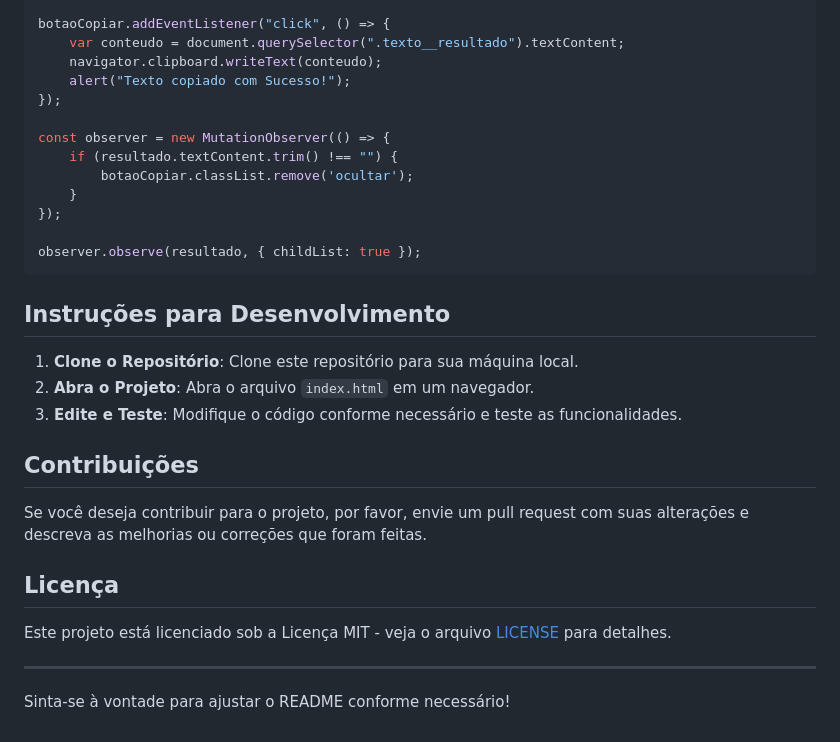
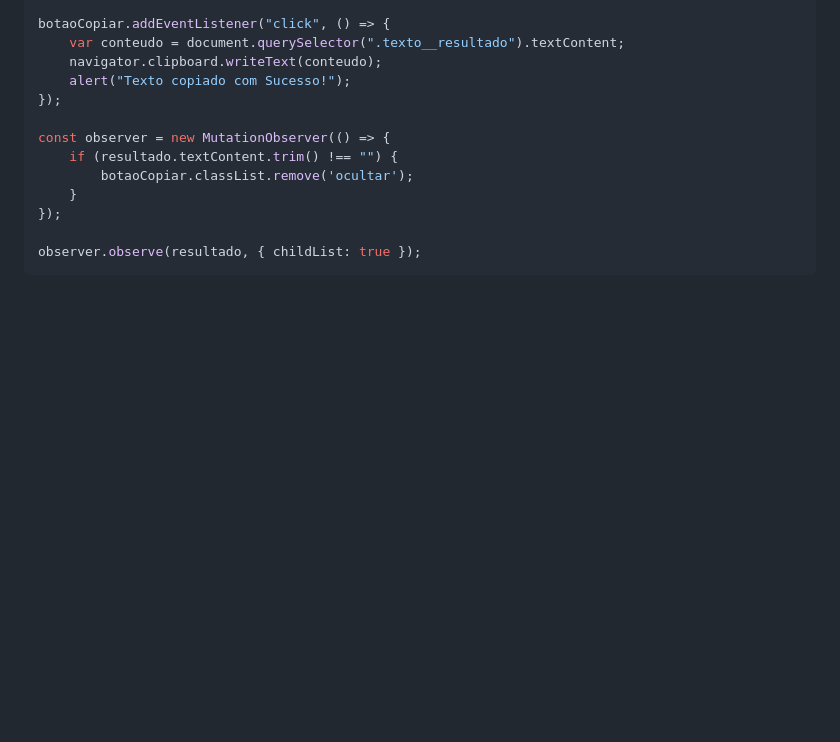
Before and after one commit to Loram117/challenge-alura-01, a Markdown page: README.md, the part around the change. GitHub-like rendering; blank space fills up the shorter version.

````diff
--- a/README.md
+++ b/README.md
@@ -237,21 +237,3 @@ const observer = new MutationObserver(() => {
 
 observer.observe(resultado, { childList: true });
 ```
-
-## Instruções para Desenvolvimento
-
-1. **Clone o Repositório**: Clone este repositório para sua máquina local.
-2. **Abra o Projeto**: Abra o arquivo `index.html` em um navegador.
-3. **Edite e Teste**: Modifique o código conforme necessário e teste as funcionalidades.
-
-## Contribuições
-
-Se você deseja contribuir para o projeto, por favor, envie um pull request com suas alterações e descreva as melhorias ou correções que foram feitas.
-
-## Licença
-
-Este projeto está licenciado sob a Licença MIT - veja o arquivo [LICENSE](LICENSE) para detalhes.
-
----
-
-Sinta-se à vontade para ajustar o README conforme necessário!
````
